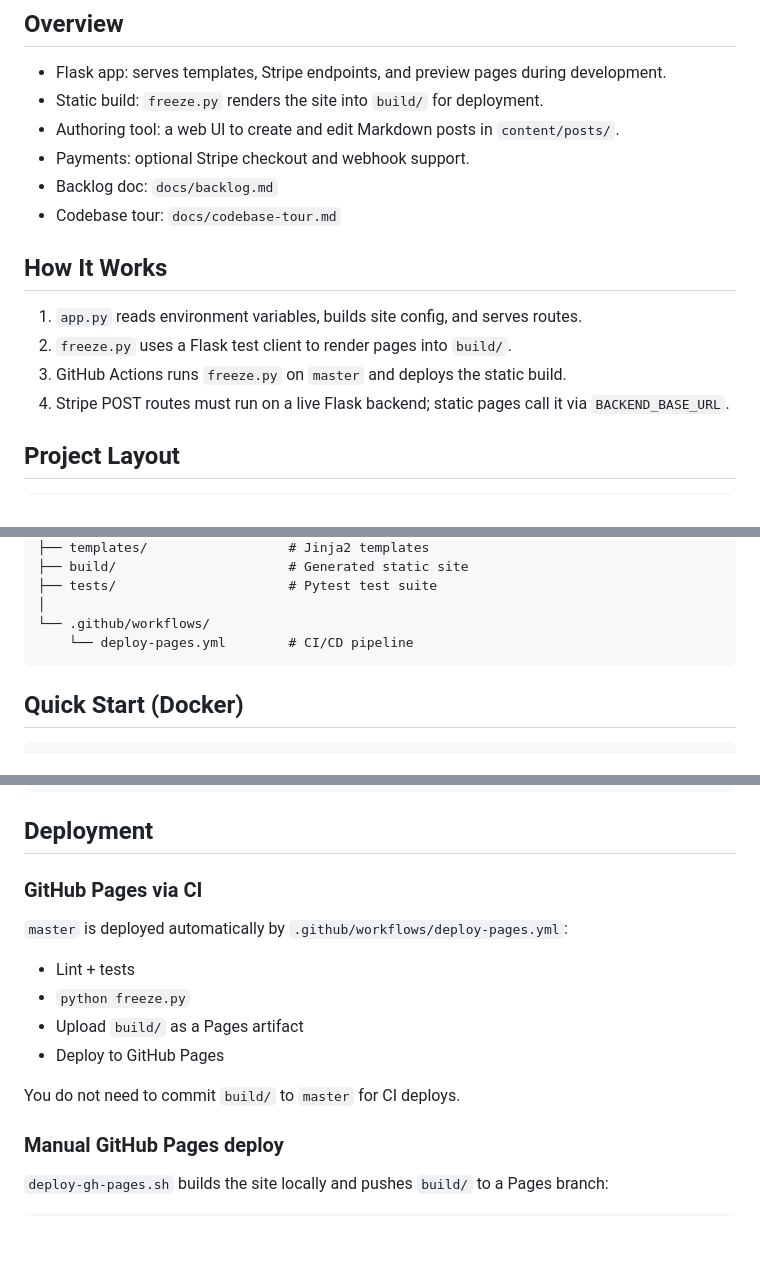
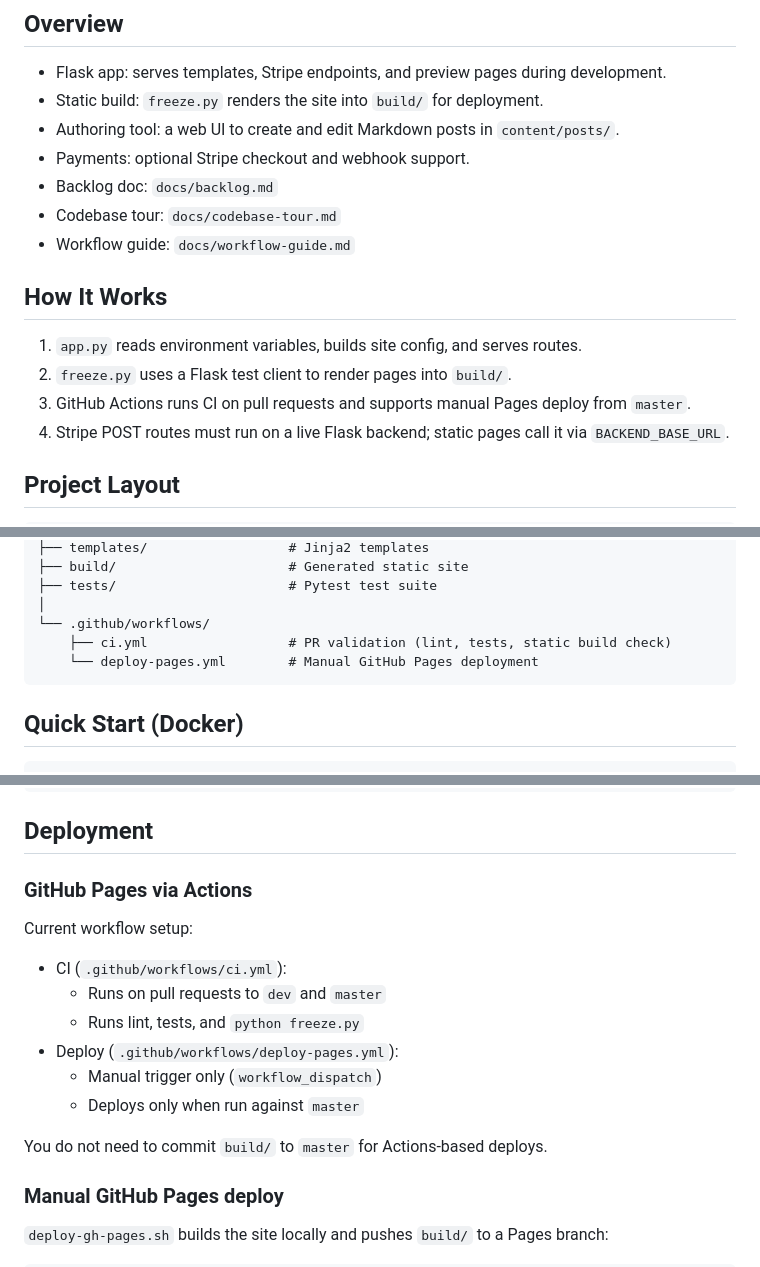
Before and after one commit to Sreyeesh/mentor-site, a Markdown page: README.md, 3 parts joined by grey strips. GitHub-like rendering; blank space fills up the shorter version.

Commit message:
docs: add workflow guide for env separation and manual deploy

````diff
--- a/README.md
+++ b/README.md
@@ -14,12 +14,13 @@ It also includes a lightweight authoring tool for managing Markdown posts.
 - Payments: optional Stripe checkout and webhook support.
 - Backlog doc: `docs/backlog.md`
 - Codebase tour: `docs/codebase-tour.md`
+- Workflow guide: `docs/workflow-guide.md`
 
 ## How It Works
 
 1. `app.py` reads environment variables, builds site config, and serves routes.
 2. `freeze.py` uses a Flask test client to render pages into `build/`.
-3. GitHub Actions runs `freeze.py` on `master` and deploys the static build.
+3. GitHub Actions runs CI on pull requests and supports manual Pages deploy from `master`.
 4. Stripe POST routes must run on a live Flask backend; static pages call it via `BACKEND_BASE_URL`.
 
 ## Project Layout
@@ -48,7 +49,8 @@ mentor-site/
 ├── tests/                      # Pytest test suite
 │
 └── .github/workflows/
-    └── deploy-pages.yml        # CI/CD pipeline
+    ├── ci.yml                  # PR validation (lint, tests, static build check)
+    └── deploy-pages.yml        # Manual GitHub Pages deployment
 ```
 
 ## Quick Start (Docker)
@@ -203,16 +205,18 @@ docker compose run --rm tests
 
 ## Deployment
 
-### GitHub Pages via CI
+### GitHub Pages via Actions
 
-`master` is deployed automatically by `.github/workflows/deploy-pages.yml`:
+Current workflow setup:
 
-- Lint + tests
-- `python freeze.py`
-- Upload `build/` as a Pages artifact
-- Deploy to GitHub Pages
+- CI (`.github/workflows/ci.yml`):
+  - Runs on pull requests to `dev` and `master`
+  - Runs lint, tests, and `python freeze.py`
+- Deploy (`.github/workflows/deploy-pages.yml`):
+  - Manual trigger only (`workflow_dispatch`)
+  - Deploys only when run against `master`
 
-You do not need to commit `build/` to `master` for CI deploys.
+You do not need to commit `build/` to `master` for Actions-based deploys.
 
 ### Manual GitHub Pages deploy
 
````
Also changed, not shown: docs/workflow-guide.md (added, +87 -0 lines).
